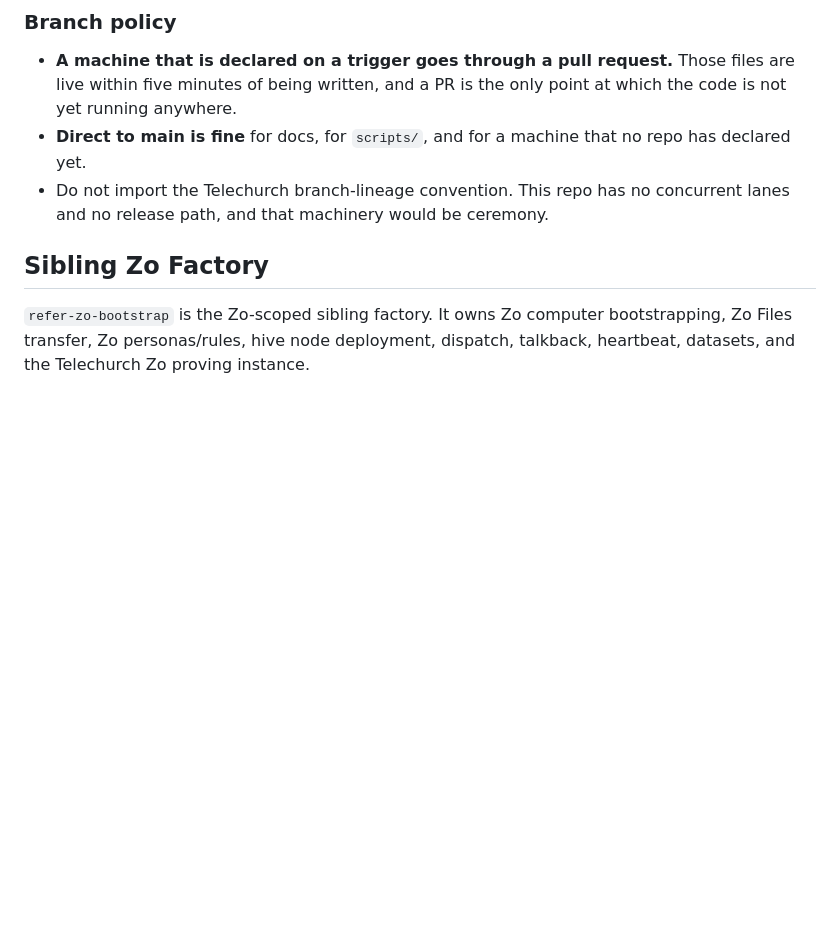
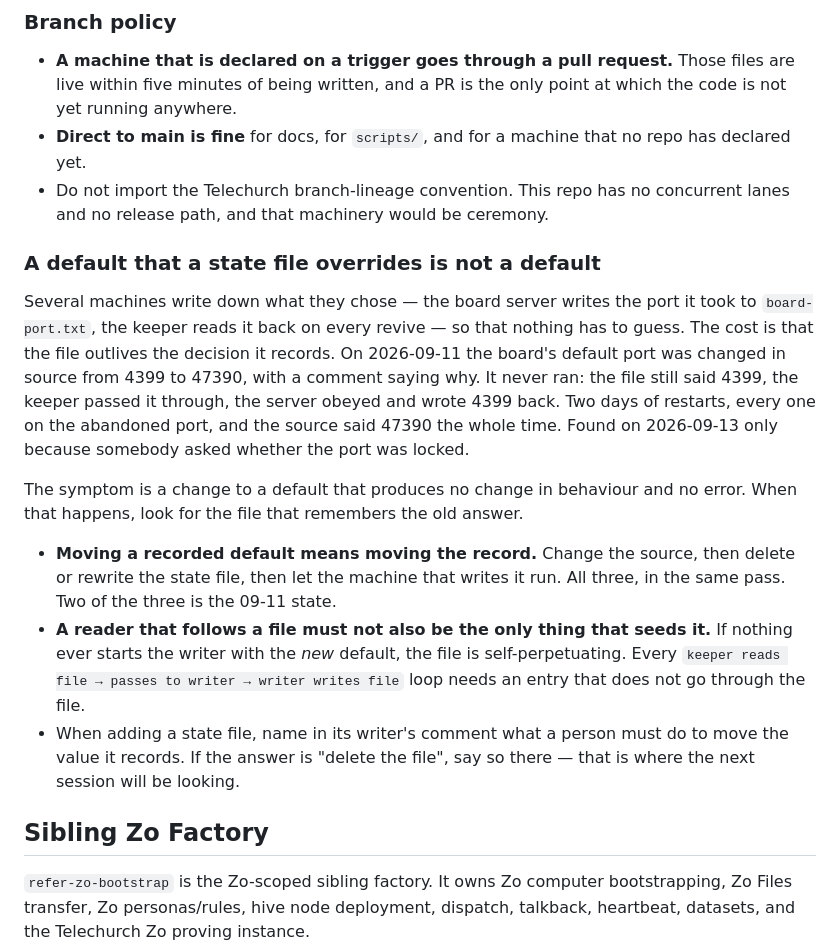
Before and after one commit to lightedcandle/refer-script-factory, a Markdown page: AGENTS.md, the part around the change. Rendered like a GitHub page; blank space fills up the shorter version.

Commit message:
Law: a default that a state file overrides is not a default
The board's port was moved in source on 09-11 and never moved in fact,
because board-port.txt remembered the old answer and the keeper followed
the file. Written into the machines section with the symptom - a change to
a default that produces no change and no error - and the three-part rule:
change the source, move the record, let the writer run. Promoted from the
comment left in board-serve-check.cjs in PR #4, per "discovery -> convention
-> contract".

Co-Authored-By: Claude Fable 5.1 <noreply@anthropic.com>

```diff
--- a/AGENTS.md
+++ b/AGENTS.md
@@ -88,6 +88,32 @@ file with the editor, which is one habit rather than one more check.
   repo has declared yet.
 - Do not import the Telechurch branch-lineage convention. This repo has no
   concurrent lanes and no release path, and that machinery would be ceremony.
+
+### A default that a state file overrides is not a default
+
+Several machines write down what they chose — the board server writes the port
+it took to `board-port.txt`, the keeper reads it back on every revive — so that
+nothing has to guess. The cost is that the file outlives the decision it
+records. On 2026-09-11 the board's default port was changed in source from 4399
+to 47390, with a comment saying why. It never ran: the file still said 4399,
+the keeper passed it through, the server obeyed and wrote 4399 back. Two days
+of restarts, every one on the abandoned port, and the source said 47390 the
+whole time. Found on 2026-09-13 only because somebody asked whether the port
+was locked.
+
+The symptom is a change to a default that produces no change in behaviour and
+no error. When that happens, look for the file that remembers the old answer.
+
+- **Moving a recorded default means moving the record.** Change the source,
+  then delete or rewrite the state file, then let the machine that writes it
+  run. All three, in the same pass. Two of the three is the 09-11 state.
+- **A reader that follows a file must not also be the only thing that seeds
+  it.** If nothing ever starts the writer with the *new* default, the file is
+  self-perpetuating. Every `keeper reads file → passes to writer → writer
+  writes file` loop needs an entry that does not go through the file.
+- When adding a state file, name in its writer's comment what a person must do
+  to move the value it records. If the answer is "delete the file", say so
+  there — that is where the next session will be looking.
 
 ## Sibling Zo Factory
 
```
